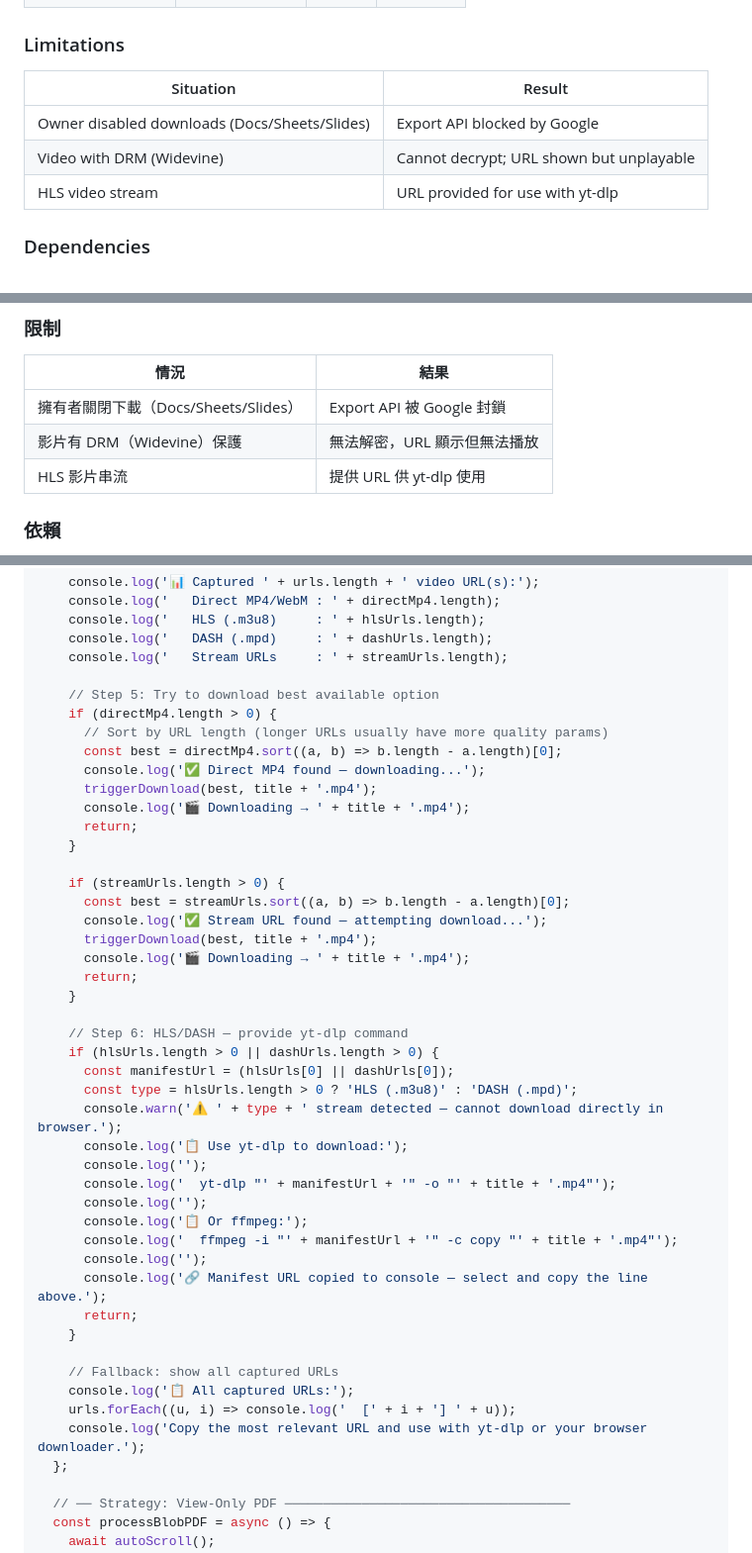
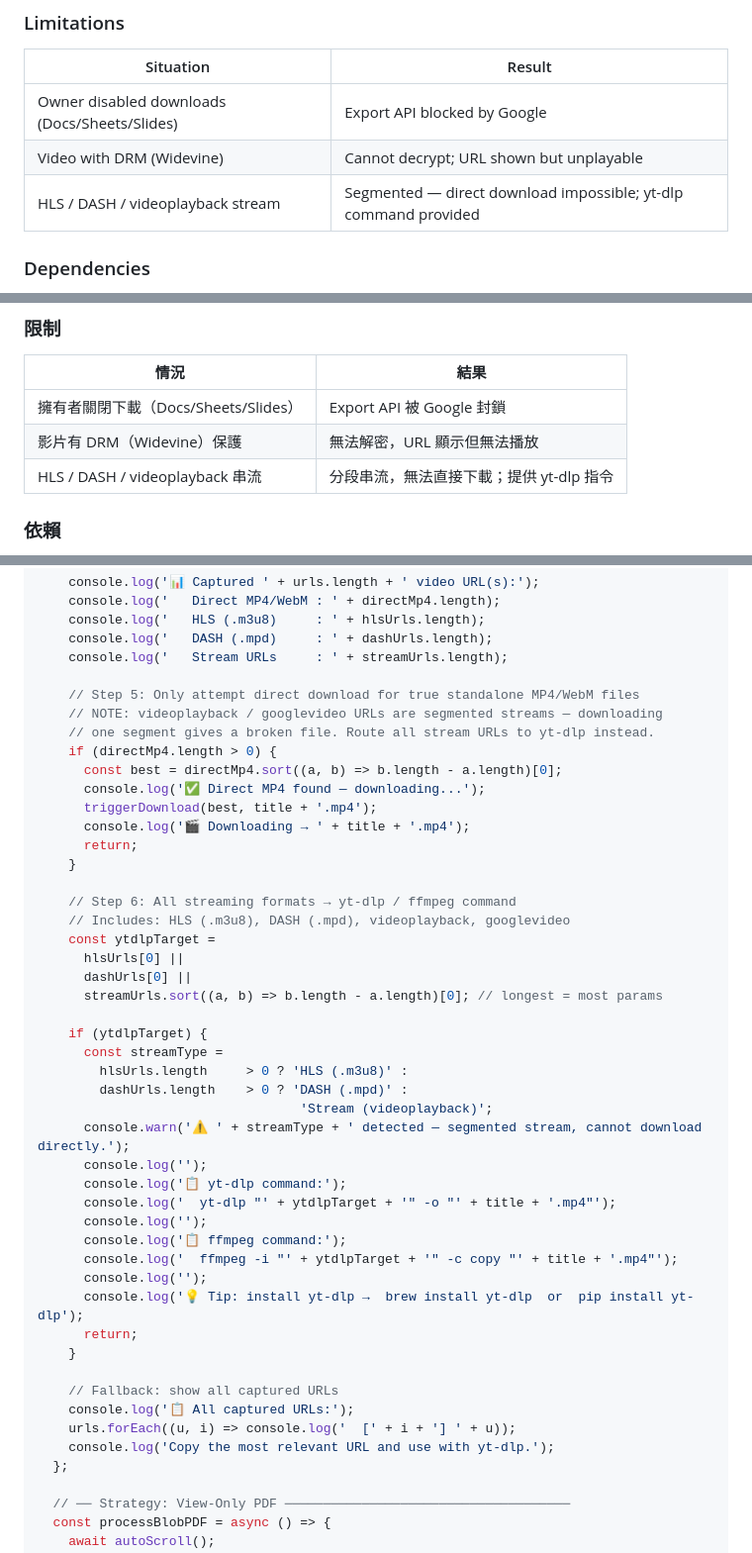
Before and after one commit to rudinyu/gdrive-universal-downloader, a Markdown page: README.md, 3 parts joined by grey strips. Shown at 99% size. Rendered like a GitHub page.

Commit message:
fix: v2.3.1 - never download videoplayback directly, always route to yt-dlp

```diff
--- a/README.md
+++ b/README.md
@@ -104,7 +104,7 @@ yt-dlp "https://..." -o "filename.mp4"
 |-----------|--------|
 | Owner disabled downloads (Docs/Sheets/Slides) | Export API blocked by Google |
 | Video with DRM (Widevine) | Cannot decrypt; URL shown but unplayable |
-| HLS video stream | URL provided for use with yt-dlp |
+| HLS / DASH / videoplayback stream | Segmented — direct download impossible; yt-dlp command provided |
 
 ### Dependencies
 
@@ -220,7 +220,7 @@ yt-dlp "https://..." -o "filename.mp4"
 |------|------|
 | 擁有者關閉下載（Docs/Sheets/Slides） | Export API 被 Google 封鎖 |
 | 影片有 DRM（Widevine）保護 | 無法解密，URL 顯示但無法播放 |
-| HLS 影片串流 | 提供 URL 供 yt-dlp 使用 |
+| HLS / DASH / videoplayback 串流 | 分段串流，無法直接下載；提供 yt-dlp 指令 |
 
 ### 依賴
 
@@ -470,9 +470,10 @@ yt-dlp "https://..." -o "filename.mp4"
     console.log('   DASH (.mpd)     : ' + dashUrls.length);
     console.log('   Stream URLs     : ' + streamUrls.length);
 
-    // Step 5: Try to download best available option
+    // Step 5: Only attempt direct download for true standalone MP4/WebM files
+    // NOTE: videoplayback / googlevideo URLs are segmented streams — downloading
+    // one segment gives a broken file. Route all stream URLs to yt-dlp instead.
     if (directMp4.length > 0) {
-      // Sort by URL length (longer URLs usually have more quality params)
       const best = directMp4.sort((a, b) => b.length - a.length)[0];
       console.log('✅ Direct MP4 found — downloading...');
       triggerDownload(best, title + '.mp4');
@@ -480,34 +481,34 @@ yt-dlp "https://..." -o "filename.mp4"
       return;
     }
 
-    if (streamUrls.length > 0) {
-      const best = streamUrls.sort((a, b) => b.length - a.length)[0];
-      console.log('✅ Stream URL found — attempting download...');
-      triggerDownload(best, title + '.mp4');
-      console.log('🎬 Downloading → ' + title + '.mp4');
-      return;
-    }
+    // Step 6: All streaming formats → yt-dlp / ffmpeg command
+    // Includes: HLS (.m3u8), DASH (.mpd), videoplayback, googlevideo
+    const ytdlpTarget =
+      hlsUrls[0] ||
+      dashUrls[0] ||
+      streamUrls.sort((a, b) => b.length - a.length)[0]; // longest = most params
 
-    // Step 6: HLS/DASH — provide yt-dlp command
-    if (hlsUrls.length > 0 || dashUrls.length > 0) {
-      const manifestUrl = (hlsUrls[0] || dashUrls[0]);
-      const type = hlsUrls.length > 0 ? 'HLS (.m3u8)' : 'DASH (.mpd)';
-      console.warn('⚠️ ' + type + ' stream detected — cannot download directly in browser.');
-      console.log('📋 Use yt-dlp to download:');
+    if (ytdlpTarget) {
+      const streamType =
+        hlsUrls.length     > 0 ? 'HLS (.m3u8)' :
+        dashUrls.length    > 0 ? 'DASH (.mpd)' :
+                                  'Stream (videoplayback)';
+      console.warn('⚠️ ' + streamType + ' detected — segmented stream, cannot download directly.');
       console.log('');
-      console.log('  yt-dlp "' + manifestUrl + '" -o "' + title + '.mp4"');
+      console.log('📋 yt-dlp command:');
+      console.log('  yt-dlp "' + ytdlpTarget + '" -o "' + title + '.mp4"');
       console.log('');
-      console.log('📋 Or ffmpeg:');
-      console.log('  ffmpeg -i "' + manifestUrl + '" -c copy "' + title + '.mp4"');
+      console.log('📋 ffmpeg command:');
+      console.log('  ffmpeg -i "' + ytdlpTarget + '" -c copy "' + title + '.mp4"');
       console.log('');
-      console.log('🔗 Manifest URL copied to console — select and copy the line above.');
+      console.log('💡 Tip: install yt-dlp →  brew install yt-dlp  or  pip install yt-dlp');
       return;
     }
 
     // Fallback: show all captured URLs
     console.log('📋 All captured URLs:');
     urls.forEach((u, i) => console.log('  [' + i + '] ' + u));
-    console.log('Copy the most relevant URL and use with yt-dlp or your browser downloader.');
+    console.log('Copy the most relevant URL and use with yt-dlp.');
   };
 
   // ── Strategy: View-Only PDF ─────────────────────────────────────
```
